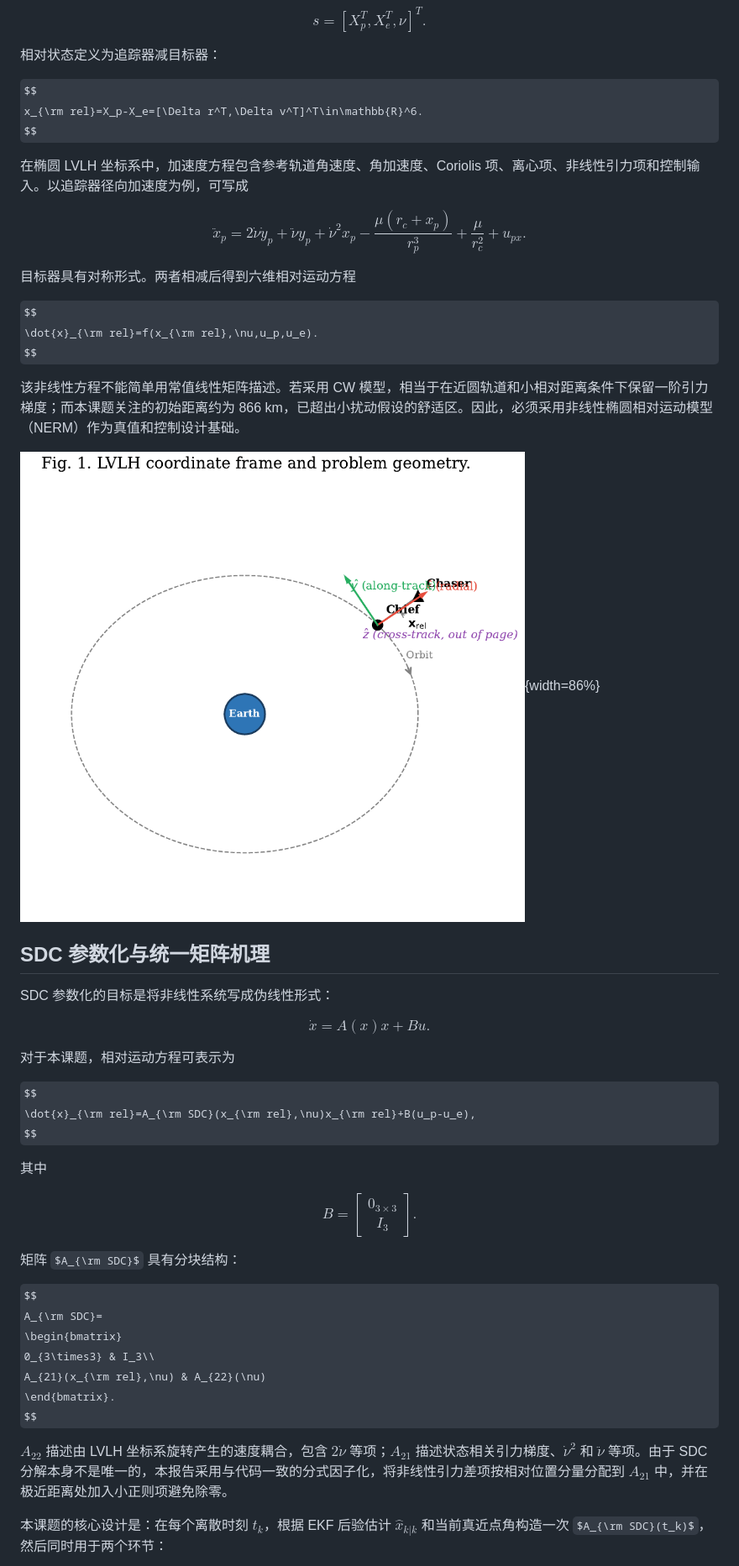
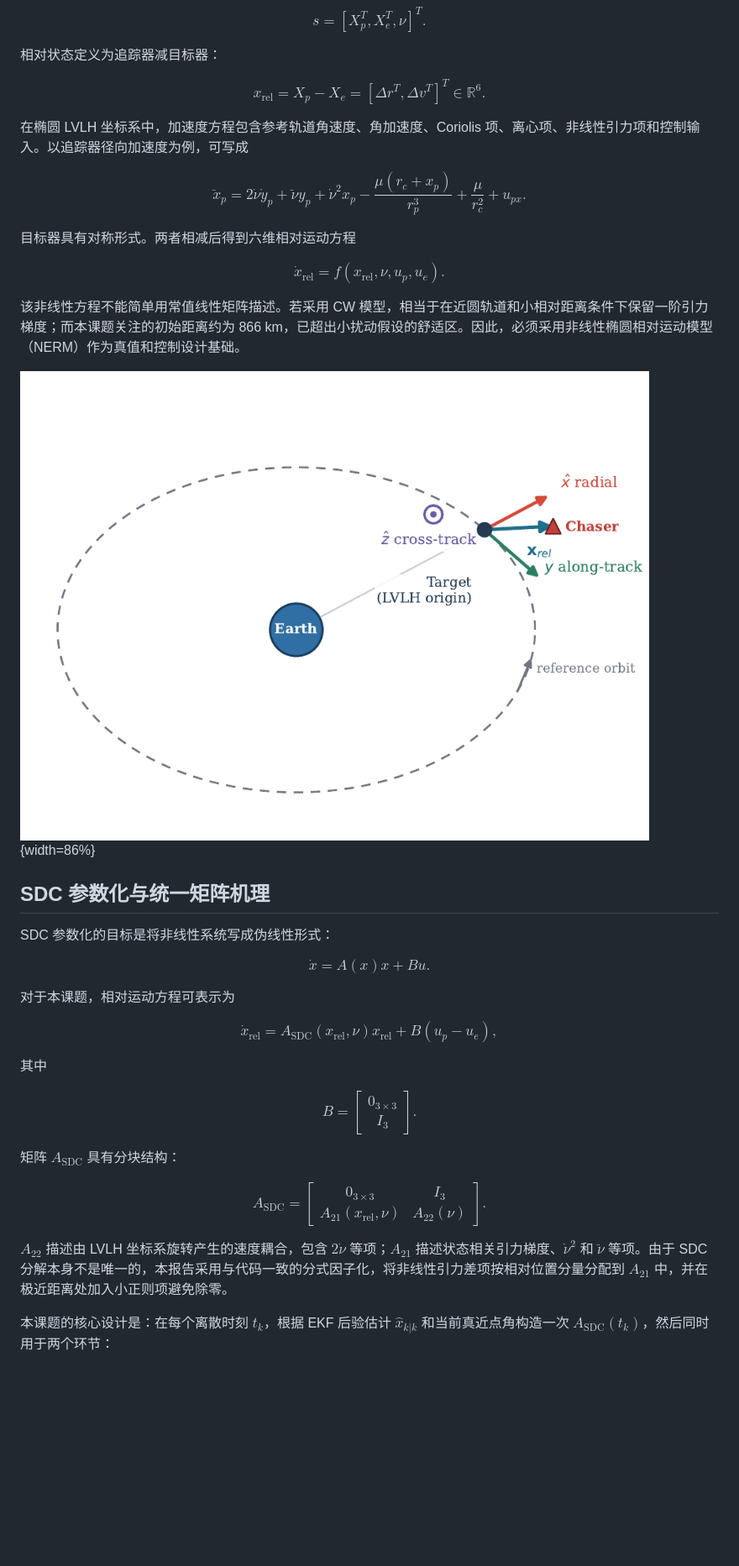
Before and after one commit to wjttdbx/python_ekf, a Markdown page: docs/course_report/course_report.md, the part around one of its changes. Shown at 84% size. GitHub-like rendering; pictures changed too: docs/course_report/generated/fig1_lvlh_frame.png; some formulas as TeX source; blank space fills up the shorter version.

```diff
--- a/docs/course_report/course_report.md
+++ b/docs/course_report/course_report.md
@@ -102,7 +100,7 @@ $$
 相对状态定义为追踪器减目标器：
 
 $$
-x_{\rm rel}=X_p-X_e=[\Delta r^T,\Delta v^T]^T\in\mathbb{R}^6.
+x_{\mathrm{rel}}=X_p-X_e=[\Delta r^T,\Delta v^T]^T\in\mathbb{R}^6.
 $$
 
 在椭圆 LVLH 坐标系中，加速度方程包含参考轨道角速度、角加速度、Coriolis 项、离心项、非线性引力项和控制输入。以追踪器径向加速度为例，可写成
@@ -114,7 +112,7 @@ $$
 目标器具有对称形式。两者相减后得到六维相对运动方程
 
 $$
-\dot{x}_{\rm rel}=f(x_{\rm rel},\nu,u_p,u_e).
+\dot{x}_{\mathrm{rel}}=f(x_{\mathrm{rel}},\nu,u_p,u_e).
 $$
 
 该非线性方程不能简单用常值线性矩阵描述。若采用 CW 模型，相当于在近圆轨道和小相对距离条件下保留一阶引力梯度；而本课题关注的初始距离约为 866 km，已超出小扰动假设的舒适区。因此，必须采用非线性椭圆相对运动模型（NERM）作为真值和控制设计基础。
@@ -132,7 +130,7 @@ $$
 对于本课题，相对运动方程可表示为
 
 $$
-\dot{x}_{\rm rel}=A_{\rm SDC}(x_{\rm rel},\nu)x_{\rm rel}+B(u_p-u_e),
+\dot{x}_{\mathrm{rel}}=A_{\mathrm{SDC}}(x_{\mathrm{rel}},\nu)x_{\mathrm{rel}}+B(u_p-u_e),
 $$
 
 其中
@@ -141,18 +139,18 @@ $$
 B=\begin{bmatrix}0_{3\times3}\\I_3\end{bmatrix}.
 $$
 
-矩阵 $A_{\rm SDC}$ 具有分块结构：
+矩阵 $A_{\mathrm{SDC}}$ 具有分块结构：
 
 $$
-A_{\rm SDC}=
+A_{\mathrm{SDC}}=
 \begin{bmatrix}
 0_{3\times3} & I_3\\
-A_{21}(x_{\rm rel},\nu) & A_{22}(\nu)
+A_{21}(x_{\mathrm{rel}},\nu) & A_{22}(\nu)
 \end{bmatrix}.
 $$
 
 $A_{22}$ 描述由 LVLH 坐标系旋转产生的速度耦合，包含 $2\dot{\nu}$ 等项；$A_{21}$ 描述状态相关引力梯度、$\dot{\nu}^2$ 和 $\ddot{\nu}$ 等项。由于 SDC 分解本身不是唯一的，本报告采用与代码一致的分式因子化，将非线性引力差项按相对位置分量分配到 $A_{21}$ 中，并在极近距离处加入小正则项避免除零。
 
-本课题的核心设计是：在每个离散时刻 $t_k$，根据 EKF 后验估计 $\hat{x}_{k|k}$ 和当前真近点角构造一次 $A_{\rm SDC}(t_k)$，然后同时用于两个环节：
+本课题的核心设计是：在每个离散时刻 $t_k$，根据 EKF 后验估计 $\hat{x}_{k|k}$ 和当前真近点角构造一次 $A_{\mathrm{SDC}}(t_k)$，然后同时用于两个环节：
 
 $$
```
Also changed, not shown: other parts of docs/course_report/course_report.md (+27 -29 lines), docs/course_report/generated/fig2_flow_diagram.png, 10 other files.
